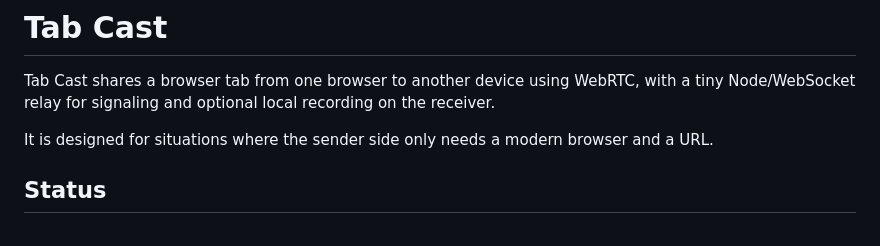
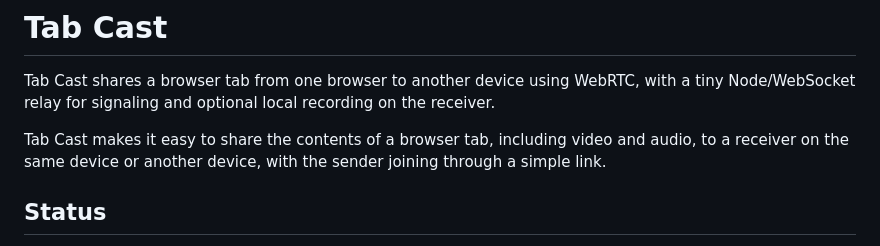
Before and after one commit to steefvw/tabcast, a Markdown page: README.md, the part around the change. Rendered like a GitHub page.

Commit message:
Refine README intro copy

```diff
--- a/README.md
+++ b/README.md
@@ -2,7 +2,7 @@
 
 Tab Cast shares a browser tab from one browser to another device using WebRTC, with a tiny Node/WebSocket relay for signaling and optional local recording on the receiver.
 
-It is designed for situations where the sender side only needs a modern browser and a URL.
+Tab Cast makes it easy to share the contents of a browser tab, including video and audio, to a receiver on the same device or another device, with the sender joining through a simple link.
 
 ## Status
 
```
